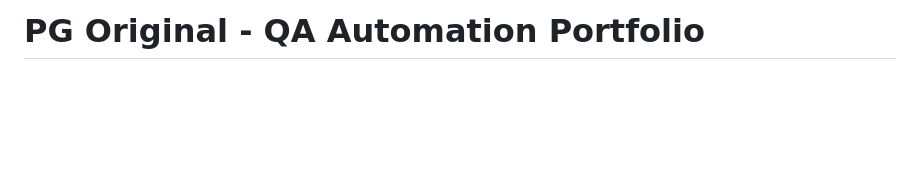
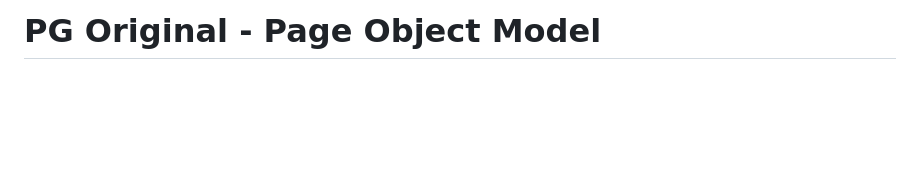
Before and after one commit to MiltonKlun/PG_Original_POM, a Markdown page: README.md, the part around the change. GitHub-like rendering.

Commit message:
Rename project from QA Automation Portfolio to Page Object Model

```diff
--- a/README.md
+++ b/README.md
@@ -1,4 +1,4 @@
-# PG Original - QA Automation Portfolio
+# PG Original - Page Object Model
 
 <br>
 
```
